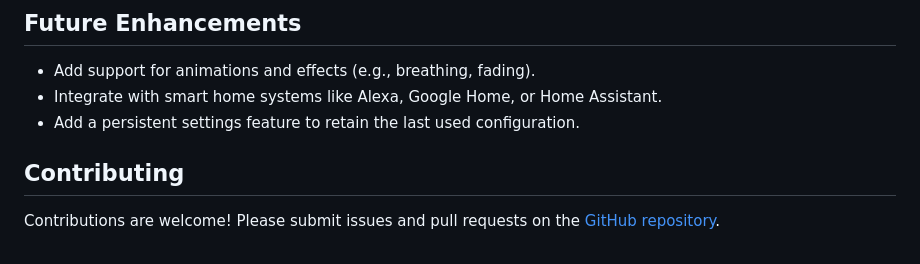
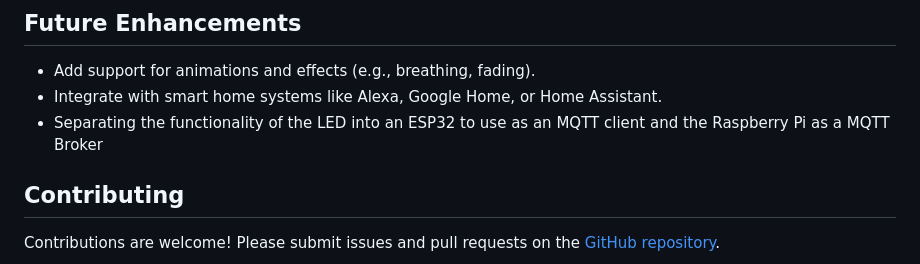
Before and after one commit to HackOverflow404/Control-Lights, a Markdown page: README.md, the part around the change printed below. Rendered like a GitHub page.

```diff
--- a/README.md
+++ b/README.md
@@ -93,7 +93,7 @@ cd led-strip-controller
 
 - Add support for animations and effects (e.g., breathing, fading).
 - Integrate with smart home systems like Alexa, Google Home, or Home Assistant.
-- Add a persistent settings feature to retain the last used configuration.
+- Separating the functionality of the LED into an ESP32 to use as an MQTT client and the Raspberry Pi as a MQTT Broker
 
 ## Contributing
 
```
Also changed, not shown: other parts of README.md (+1 -1 lines).
